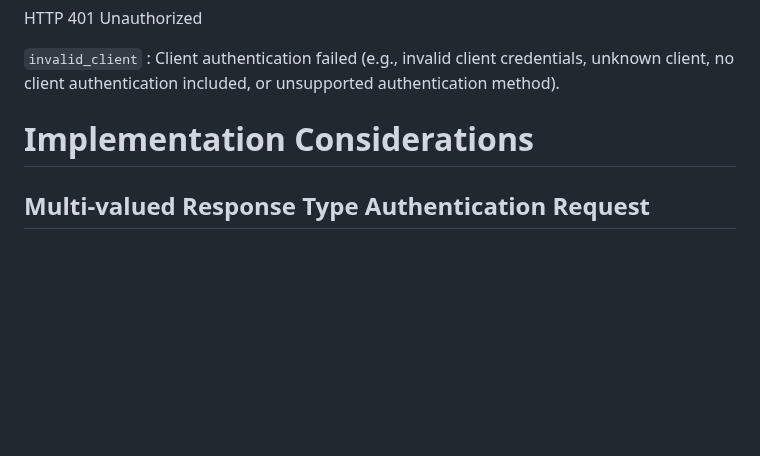
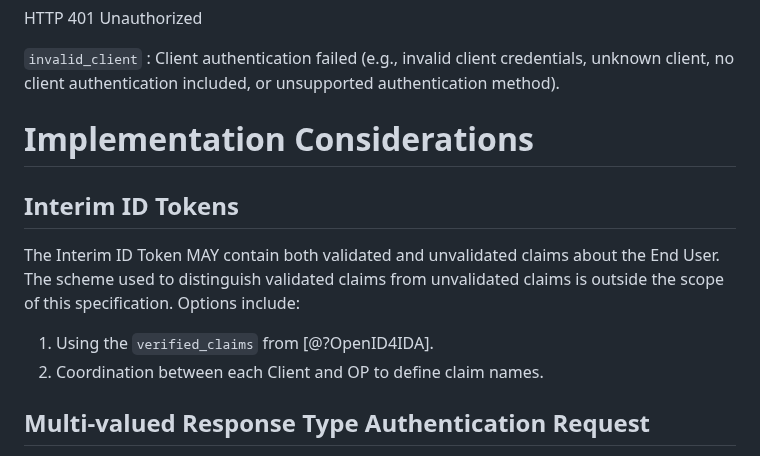
Before and after one commit to gniero/oidc-dtr-resources, a Markdown page: openid-deferred-token-response-1_0.md, the part around one of its changes. Drawn GitHub-style; blank space fills up the shorter version.

Commit message:
Add implementation considerations about interim ID Tokens.

```diff
--- a/openid-deferred-token-response-1_0.md
+++ b/openid-deferred-token-response-1_0.md
@@ -513,6 +513,14 @@ HTTP 401 Unauthorized
 
 # Implementation Considerations
 
+## Interim ID Tokens
+
+The Interim ID Token MAY contain both validated and unvalidated claims about the End User.
+The scheme used to distinguish validated claims from unvalidated claims is outside the scope of this specification.
+Options include:
+1. Using the `verified_claims` from [@?OpenID4IDA].
+2. Coordination between each Client and OP to define claim names.
+
 ## Multi-valued Response Type Authentication Request
 
 The OP MAY accept Authentication Requests providing the response type value as `deferred_code code`. In those cases, it means for the OP that it MAY chose, by its own means, when the Authentication response will be of deferred type or any other provided alternative.
```
Also changed, not shown: other parts of openid-deferred-token-response-1_0.md (+26 -0 lines).
